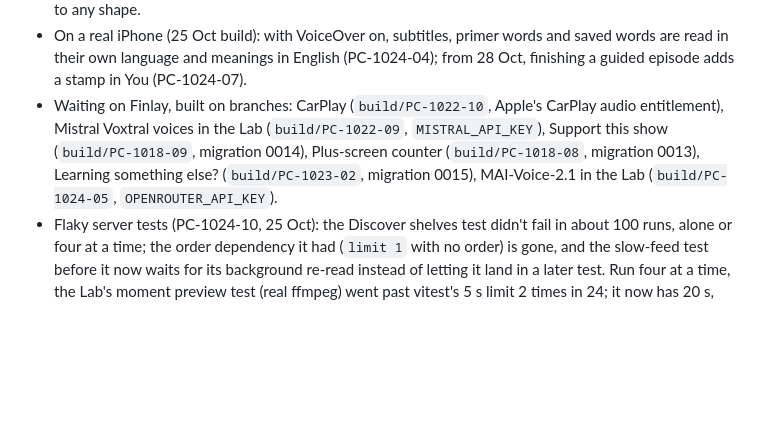
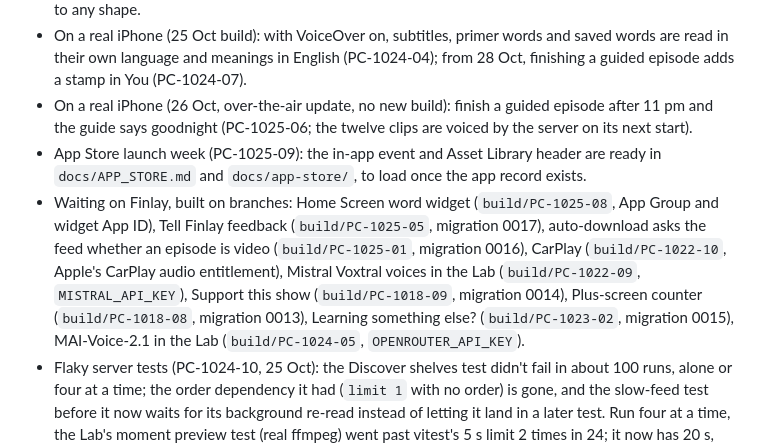
Before and after one commit to FinlayPanting/polycast, a Markdown page: docs/BUILD_PLAN.md, the part around the change. Rendered like a GitHub page; blank space fills up the shorter version.

Commit message:
Build plan: tonight's run and what's waiting on branches
Co-Authored-By: Claude Opus 5.5 <noreply@anthropic.com>
Claude-Session: https://claude.ai/code/session_01Jdz5mxK79FFzSx4Qns7XDu

```diff
--- a/docs/BUILD_PLAN.md
+++ b/docs/BUILD_PLAN.md
@@ -26,7 +26,9 @@ Target: public App Store launch before the On Air Fest pitch (aim 23 Oct 2026).
 - On a real iPhone (23 Oct build): the shortcuts now compile for the iOS 15.1 minimum (iOS 16 and up only, PC-1022-03); check "Play the newest <show>" learns a show followed after install; the new "You already know some …" step after picking a language (PC-1022-08) plays each word in the host's voice.
 - On a real iPhone (24 Oct build): links with odd characters still open the right screen (patched decode-uri-component, PC-1023-07); the player on a short screen (PC-1019-05; the iPhone Duo's outer display, if one's to hand). Builds are pinned to EAS's Xcode 26.6 image (`sdk-57`) until the layout adapts to any shape.
 - On a real iPhone (25 Oct build): with VoiceOver on, subtitles, primer words and saved words are read in their own language and meanings in English (PC-1024-04); from 28 Oct, finishing a guided episode adds a stamp in You (PC-1024-07).
-- Waiting on Finlay, built on branches: CarPlay (`build/PC-1022-10`, Apple's CarPlay audio entitlement), Mistral Voxtral voices in the Lab (`build/PC-1022-09`, `MISTRAL_API_KEY`), Support this show (`build/PC-1018-09`, migration 0014), Plus-screen counter (`build/PC-1018-08`, migration 0013), Learning something else? (`build/PC-1023-02`, migration 0015), MAI-Voice-2.1 in the Lab (`build/PC-1024-05`, `OPENROUTER_API_KEY`).
+- On a real iPhone (26 Oct, over-the-air update, no new build): finish a guided episode after 11 pm and the guide says goodnight (PC-1025-06; the twelve clips are voiced by the server on its next start).
+- App Store launch week (PC-1025-09): the in-app event and Asset Library header are ready in `docs/APP_STORE.md` and `docs/app-store/`, to load once the app record exists.
+- Waiting on Finlay, built on branches: Home Screen word widget (`build/PC-1025-08`, App Group and widget App ID), Tell Finlay feedback (`build/PC-1025-05`, migration 0017), auto-download asks the feed whether an episode is video (`build/PC-1025-01`, migration 0016), CarPlay (`build/PC-1022-10`, Apple's CarPlay audio entitlement), Mistral Voxtral voices in the Lab (`build/PC-1022-09`, `MISTRAL_API_KEY`), Support this show (`build/PC-1018-09`, migration 0014), Plus-screen counter (`build/PC-1018-08`, migration 0013), Learning something else? (`build/PC-1023-02`, migration 0015), MAI-Voice-2.1 in the Lab (`build/PC-1024-05`, `OPENROUTER_API_KEY`).
 - Flaky server tests (PC-1024-10, 25 Oct): the Discover shelves test didn't fail in about 100 runs, alone or four at a time; the order dependency it had (`limit 1` with no order) is gone, and the slow-feed test before it now waits for its background re-read instead of letting it land in a later test. Run four at a time, the Lab's moment preview test (real ffmpeg) went past vitest's 5 s limit 2 times in 24; it now has 20 s, and 24 more busy runs passed. If a server test goes red at random again, note which one here.
 
 ## Preview without an iPhone
```
